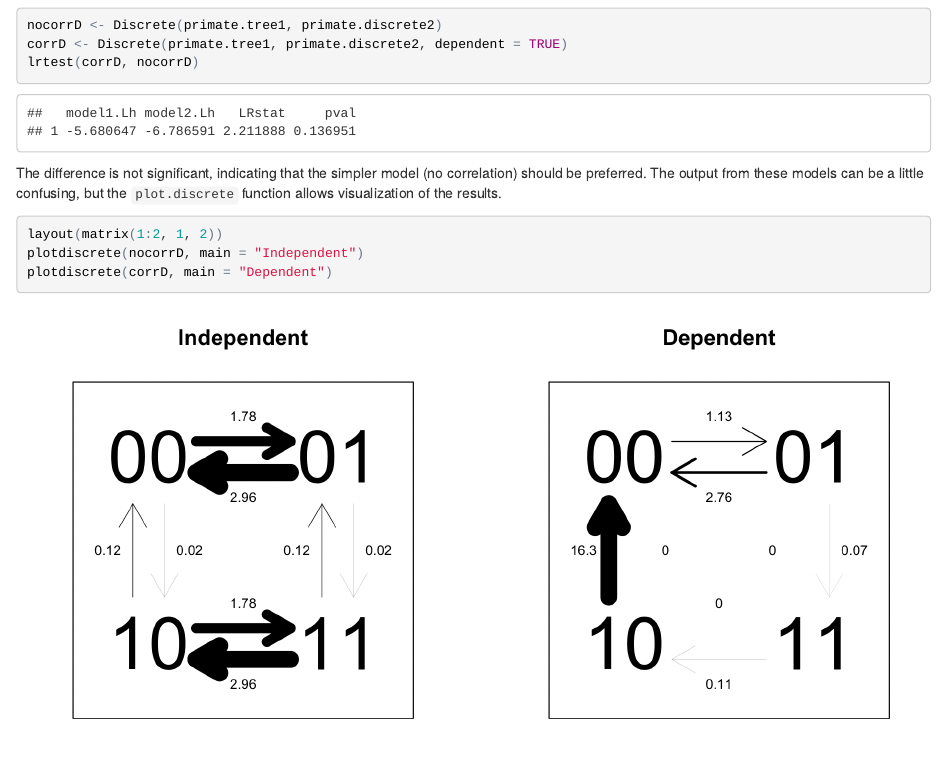
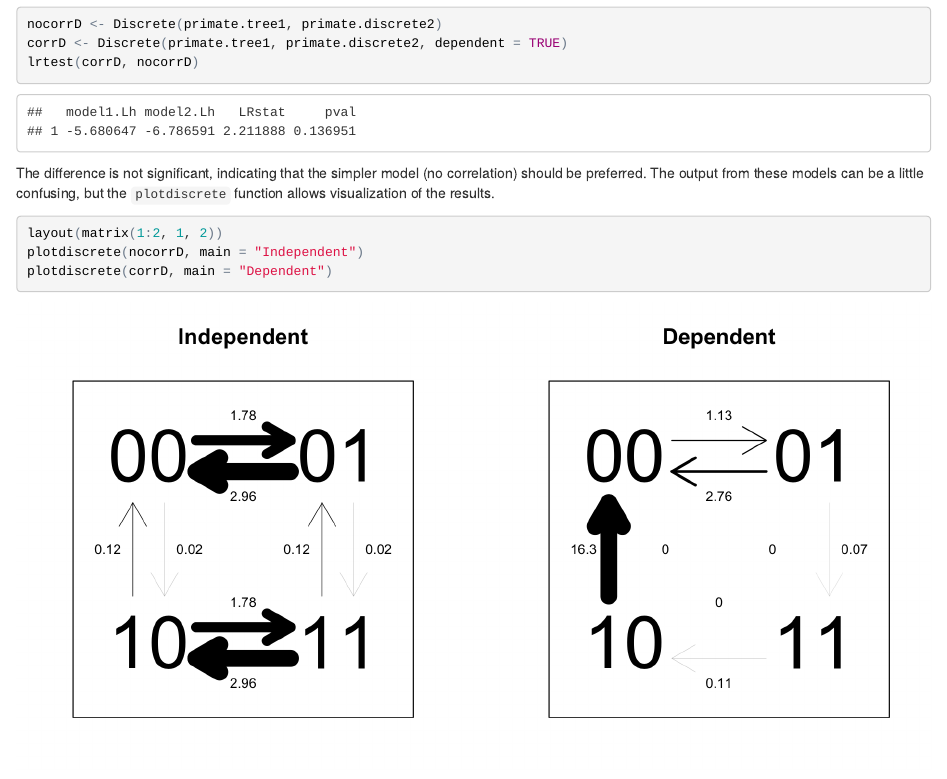
Before and after one commit to rgriff23/rgriff23.github.io, an R Markdown document (projects/btw.Rmd): the page in a window 1100 px wide, from 2930 px down. The pictures show the output file projects/btw.html that the author committed with the source, opened offline.

Commit message:
fixed plot.discrete typo

````diff
--- a/projects/btw.Rmd
+++ b/projects/btw.Rmd
@@ -124,7 +124,7 @@ corrD <- Discrete(primate.tree1, primate.discrete2, dependent=TRUE)
 lrtest(corrD, nocorrD)
 ```
 
-The difference is not significant, indicating that the simpler model (no correlation) should be preferred. The output from these models can be a little confusing, but the `plot.discrete` function allows visualization of the results.
+The difference is not significant, indicating that the simpler model (no correlation) should be preferred. The output from these models can be a little confusing, but the `plotdiscrete` function allows visualization of the results.
 
 ```{r, tidy=TRUE, eval=FALSE}
 layout(matrix(1:2,1,2))
````
Also changed, not shown: projects/btw.html.
